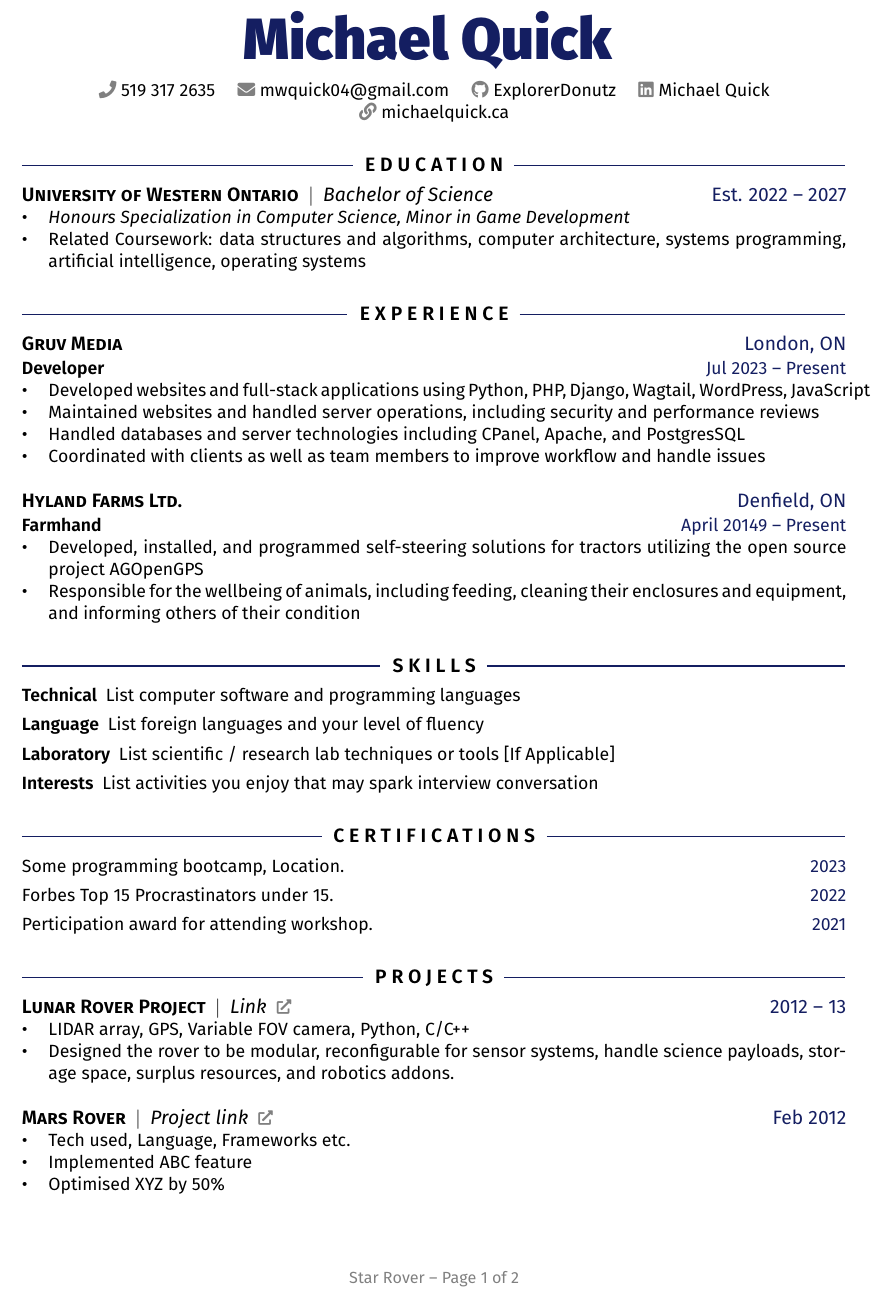
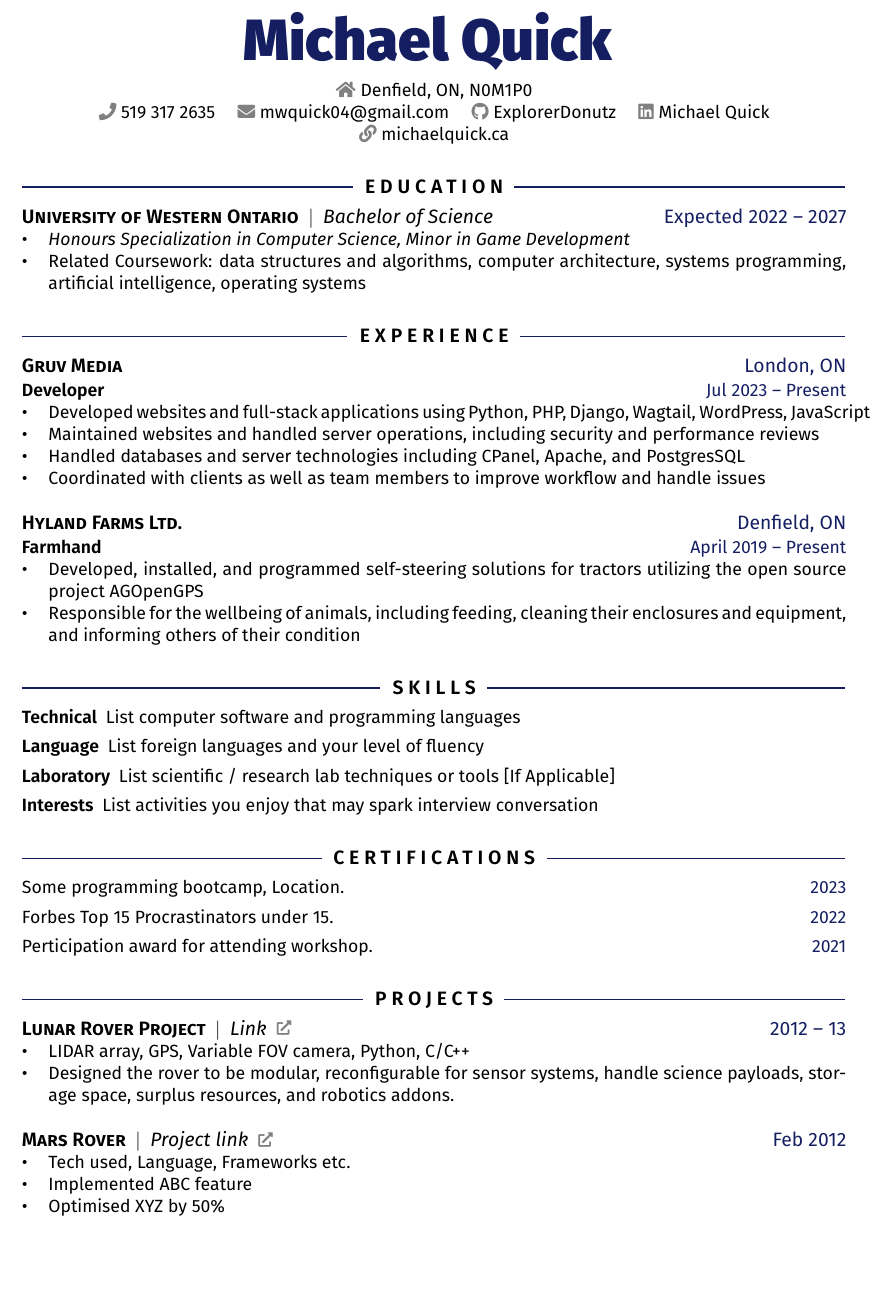
Before and after one commit to ExplorerDonutz/resume, a LaTeX CV (resume.tex): part of the page, cut so that both start at the same text, the shorter picture padded with empty space. The pictures show the PDF file resume.pdf that the author committed with the source.

Commit message:
Small edits, not complete

```diff
--- a/resume.tex
+++ b/resume.tex
@@ -66,7 +66,7 @@
 \renewcommand{\headrulewidth}{0pt}
 
 % Replace 'Star Rover' with your name in next line
-\fancyfoot[C]{\small\color{gray} Star Rover -- Page \thepage\ of \pageref*{LastPage}}
+%\fancyfoot[C]{\small\color{gray} Michael Quick -- Page \thepage\ of \pageref*{LastPage}}
 
 % \pagestyle{empty}
 % uncomment previous line to hide page numbering
@@ -94,7 +94,7 @@
     Michael Quick
   } \\ \medskip
 
-  % {\color{gray}{\faHome}} 1 infinite loop, CA \quad
+  {\color{gray}{\faHome}} Denfield, ON, N0M1P0
 
   \href{tel:5193172635}{{\color{gray}{\faPhone}} 519 317 2635} \quad
   \href{mailto:mwquick04@gmail.com}{{\color{gray}{\faEnvelope}} mwquick04@gmail.com} \quad
@@ -109,7 +109,7 @@
 
 \section{Education}
 %==========
-\subsection{University of Western Ontario \aux{Bachelor of Science} \rside{Est. 2022 -- 2027}}
+\subsection{University of Western Ontario \aux{Bachelor of Science} \rside{Expected 2022 -- 2027}}
 \begin{itemize}
   \item \textit{Honours Specialization in Computer Science, Minor in Game Development}
   \item Related Coursework: data structures and algorithms, computer architecture, systems programming, artificial intelligence, operating systems
@@ -128,7 +128,7 @@
 \end{itemize}
 
 \subsection{Hyland Farms Ltd. \rside{Denfield, ON}}
-\subsubsection{Farmhand \rside{April 20149 -- Present}}
+\subsubsection{Farmhand \rside{April 2019 -- Present}}
 \begin{itemize}
   \item Developed, installed, and programmed self-steering solutions for tractors utilizing the open source project AGOpenGPS
   \item Responsible for the wellbeing of animals, including feeding, cleaning their enclosures and equipment, and informing others of their condition
```
Also changed, not shown: resume.pdf, resume.tex (2 more changed lines).
